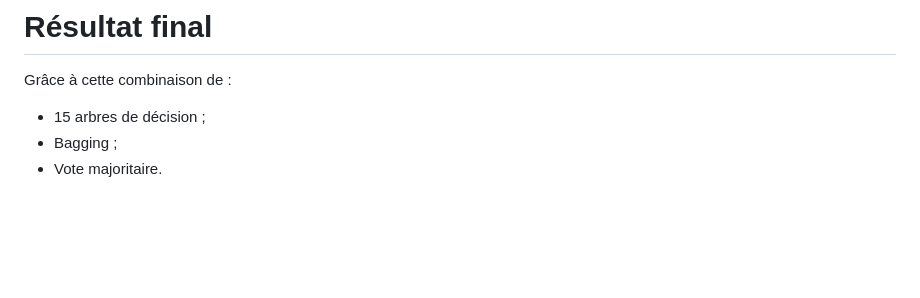
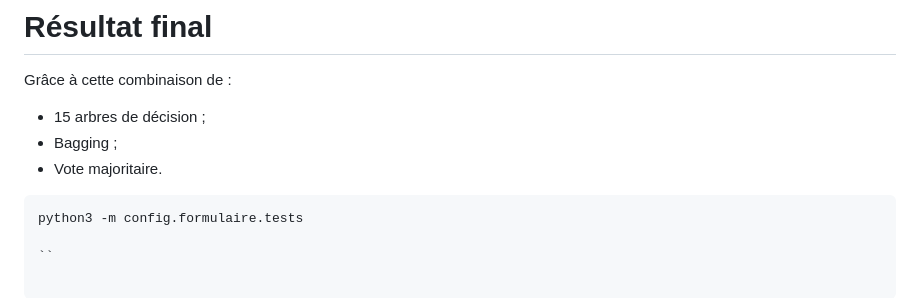
Before and after one commit to AndriantsehenoAnja/diagRouillePolysora, a Markdown page: README.md, the part around the change. GitHub-like rendering; blank space fills up the shorter version.

Commit message:
compilation

````diff
--- a/README.md
+++ b/README.md
@@ -338,3 +338,8 @@ Grâce à cette combinaison de :
 - 15 arbres de décision ;
 - Bagging ;
 - Vote majoritaire.
+
+```
+python3 -m config.formulaire.tests
+
+``
````
